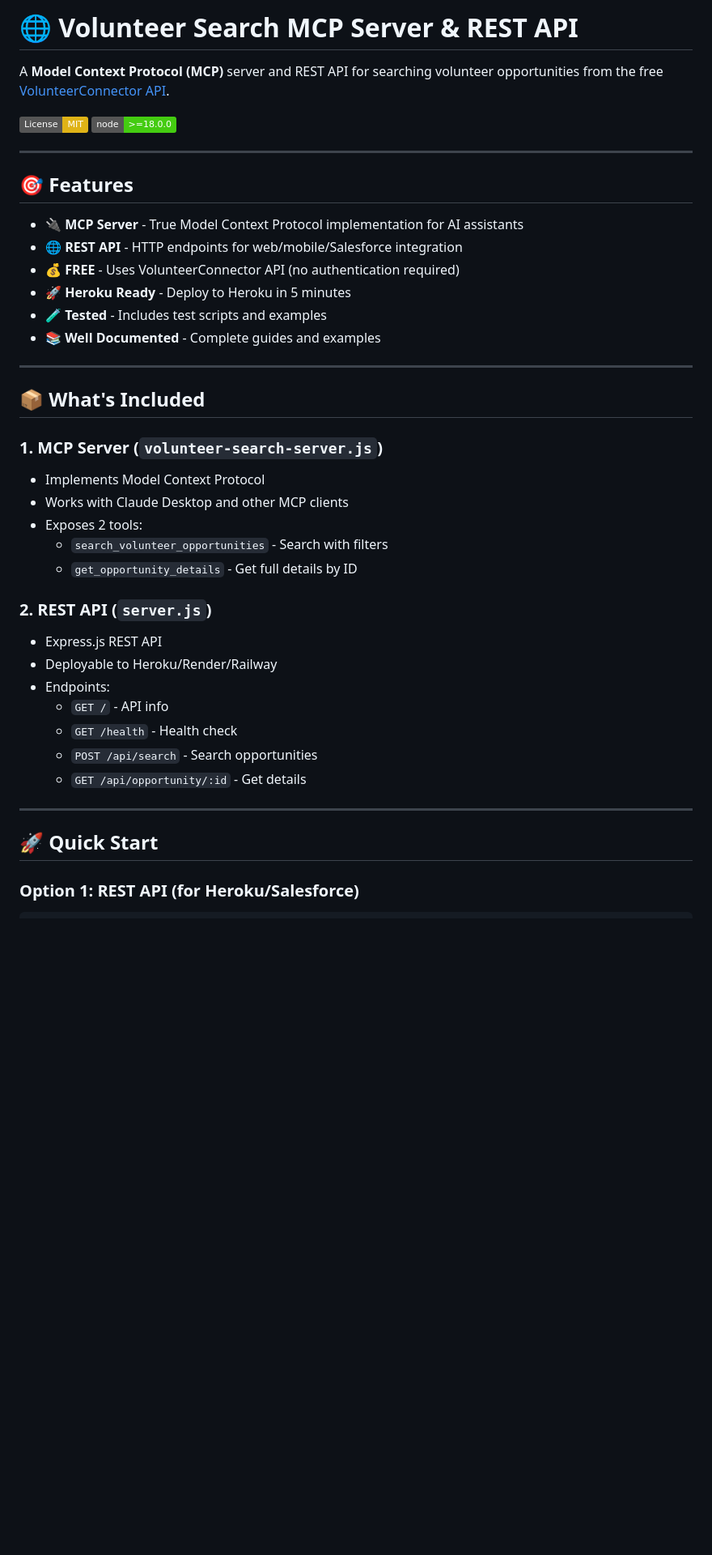
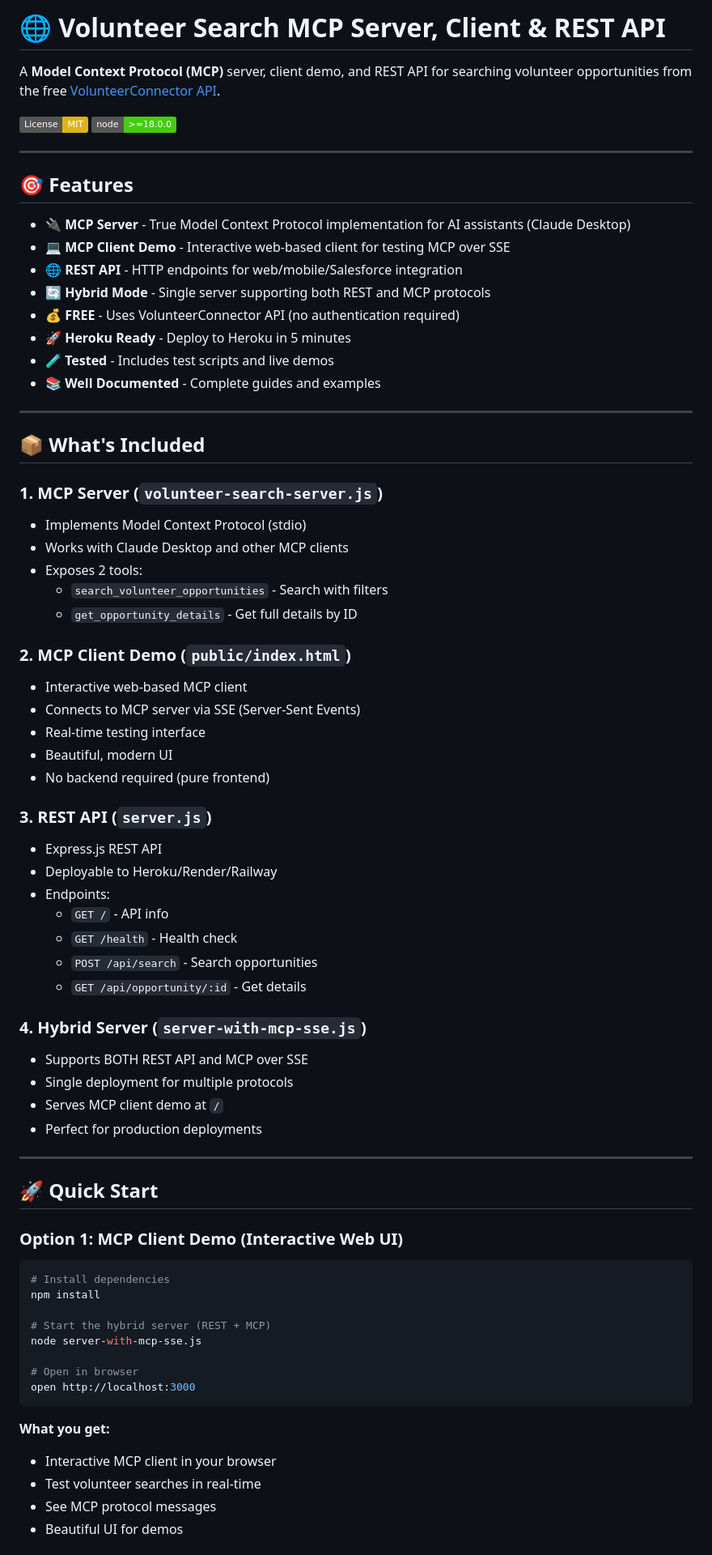
Before and after one commit to satishtamilan/volunteermcp, a Markdown page: README.md, the part around one of its changes. Shown at 81% size. GitHub-like rendering; badges without logos; blank space fills up the shorter version.

Commit message:
docs: Update README to highlight MCP client demo and hybrid architecture

````diff
--- a/README.md
+++ b/README.md
@@ -1,6 +1,6 @@
-# 🌐 Volunteer Search MCP Server & REST API
+# 🌐 Volunteer Search MCP Server, Client & REST API
 
-A **Model Context Protocol (MCP)** server and REST API for searching volunteer opportunities from the free [VolunteerConnector API](https://www.volunteerconnector.org/api).
+A **Model Context Protocol (MCP)** server, client demo, and REST API for searching volunteer opportunities from the free [VolunteerConnector API](https://www.volunteerconnector.org/api).
 
 [![License: MIT](https://img.shields.io/badge/License-MIT-yellow.svg)](https://opensource.org/licenses/MIT)
 [![Node.js](https://img.shields.io/badge/node-%3E%3D18.0.0-brightgreen)](https://nodejs.org/)
@@ -9,11 +9,13 @@ A **Model Context Protocol (MCP)** server and REST API for searching volunteer o
 
 ## 🎯 Features
 
-- **🔌 MCP Server** - True Model Context Protocol implementation for AI assistants
+- **🔌 MCP Server** - True Model Context Protocol implementation for AI assistants (Claude Desktop)
+- **💻 MCP Client Demo** - Interactive web-based client for testing MCP over SSE
 - **🌐 REST API** - HTTP endpoints for web/mobile/Salesforce integration
+- **🔄 Hybrid Mode** - Single server supporting both REST and MCP protocols
 - **💰 FREE** - Uses VolunteerConnector API (no authentication required)
 - **🚀 Heroku Ready** - Deploy to Heroku in 5 minutes
-- **🧪 Tested** - Includes test scripts and examples
+- **🧪 Tested** - Includes test scripts and live demos
 - **📚 Well Documented** - Complete guides and examples
 
 ---
@@ -21,13 +23,20 @@ A **Model Context Protocol (MCP)** server and REST API for searching volunteer o
 ## 📦 What's Included
 
 ### **1. MCP Server** (`volunteer-search-server.js`)
-- Implements Model Context Protocol
+- Implements Model Context Protocol (stdio)
 - Works with Claude Desktop and other MCP clients
 - Exposes 2 tools:
   - `search_volunteer_opportunities` - Search with filters
   - `get_opportunity_details` - Get full details by ID
 
-### **2. REST API** (`server.js`)
+### **2. MCP Client Demo** (`public/index.html`)
+- Interactive web-based MCP client
+- Connects to MCP server via SSE (Server-Sent Events)
+- Real-time testing interface
+- Beautiful, modern UI
+- No backend required (pure frontend)
+
+### **3. REST API** (`server.js`)
 - Express.js REST API
 - Deployable to Heroku/Render/Railway
 - Endpoints:
@@ -36,8 +45,32 @@ A **Model Context Protocol (MCP)** server and REST API for searching volunteer o
   - `POST /api/search` - Search opportunities
   - `GET /api/opportunity/:id` - Get details
 
+### **4. Hybrid Server** (`server-with-mcp-sse.js`)
+- Supports BOTH REST API and MCP over SSE
+- Single deployment for multiple protocols
+- Serves MCP client demo at `/`
+- Perfect for production deployments
+
 ---
 
 ## 🚀 Quick Start
 
-### **Option 1: REST API (for Heroku/Salesforce)**
+### **Option 1: MCP Client Demo (Interactive Web UI)**
+
+```bash
+# Install dependencies
+npm install
+
+# Start the hybrid server (REST + MCP)
+node server-with-mcp-sse.js
+
+# Open in browser
+open http://localhost:3000
+```
+
+**What you get:**
+- Interactive MCP client in your browser
+- Test volunteer searches in real-time
+- See MCP protocol messages
+- Beautiful UI for demos
+
````
Also changed, not shown: other parts of README.md (+65 -12 lines).
